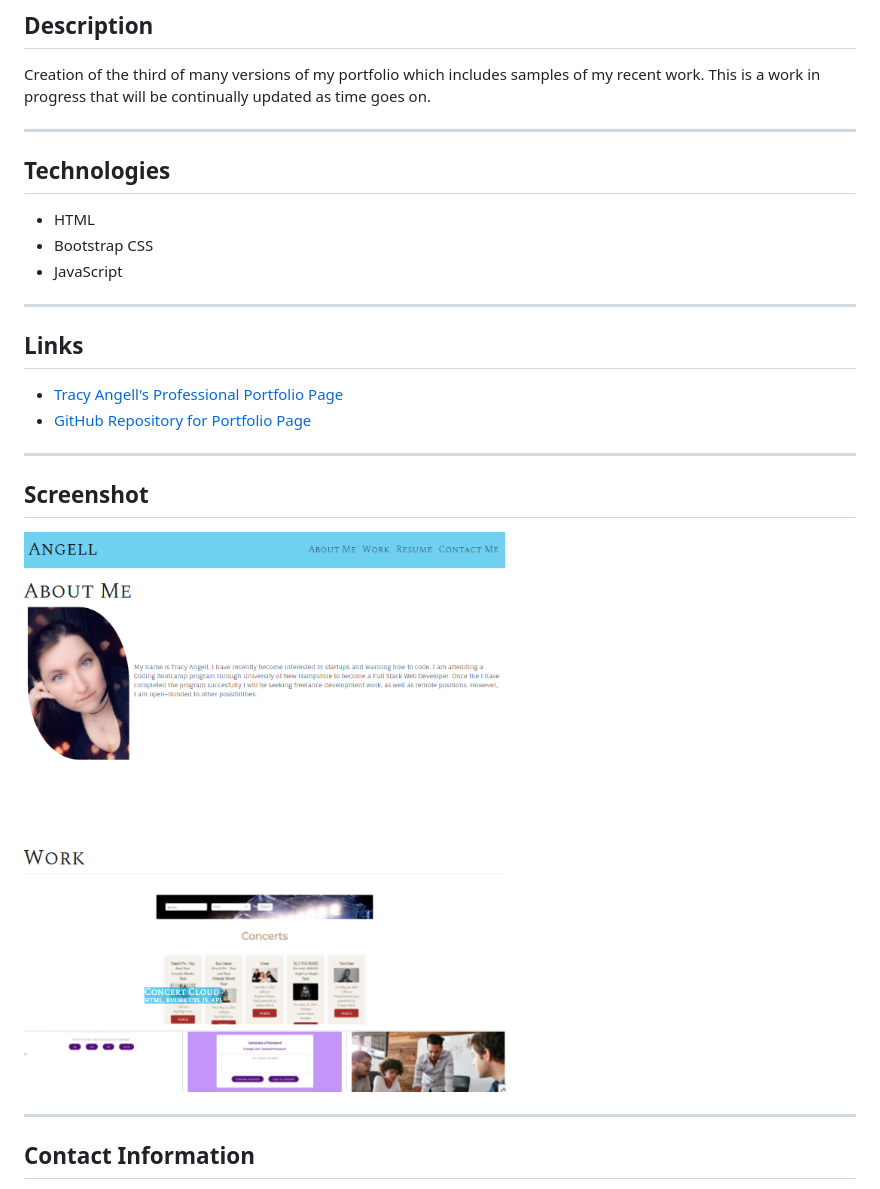
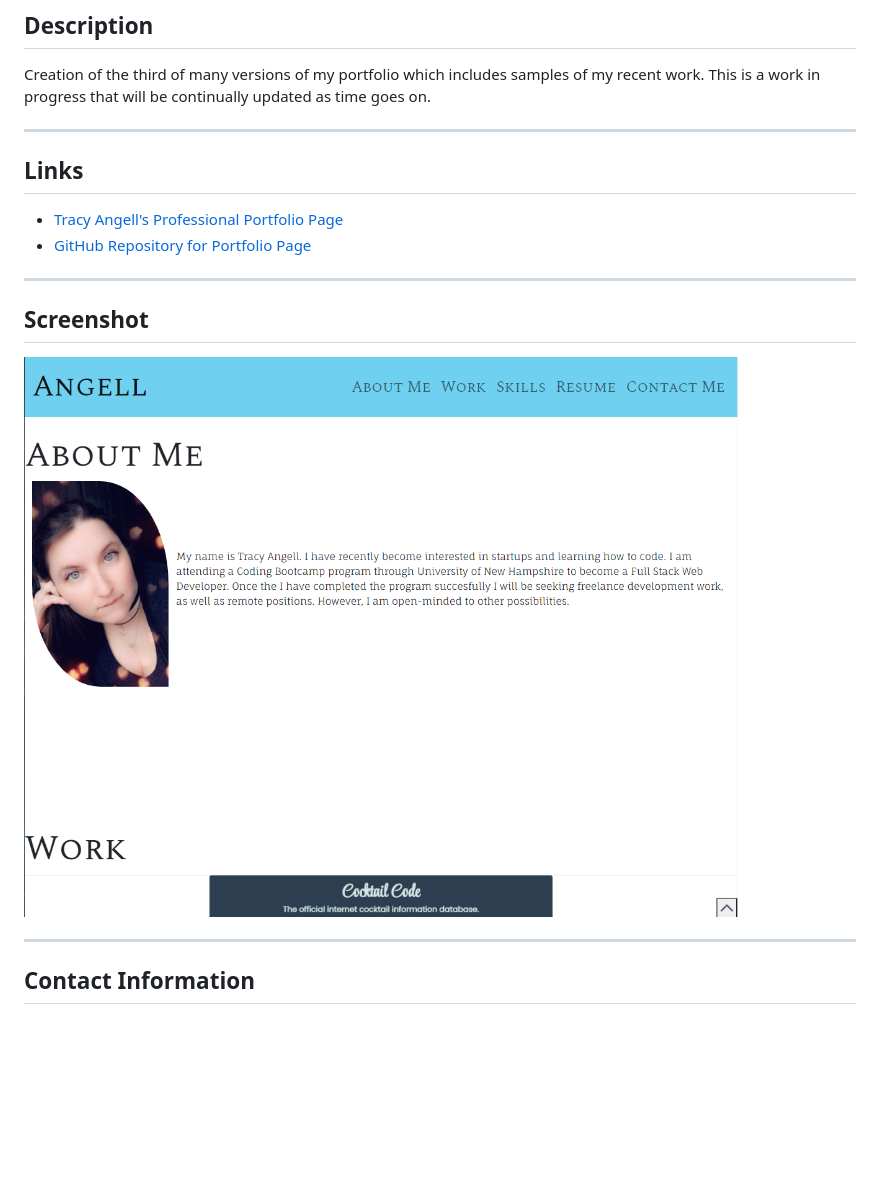
Before and after one commit to tracye1083/Professional-Portfolio-Page, a Markdown page: README.md, the part around the change. Drawn GitHub-style; pictures changed too: Assets/images/Screenshot.png; blank space fills up the shorter version.

```diff
--- a/README.md
+++ b/README.md
@@ -3,14 +3,6 @@
 ## Description
 
 Creation of the third of many versions of my portfolio which includes samples of my recent work. This is a work in progress that will be continually updated as time goes on.
-
-***
-
-## Technologies
-
-- HTML
-- Bootstrap CSS
-- JavaScript
 
 ***
 
```
Also changed, not shown: Assets/images/Screenshot1.png (added).
